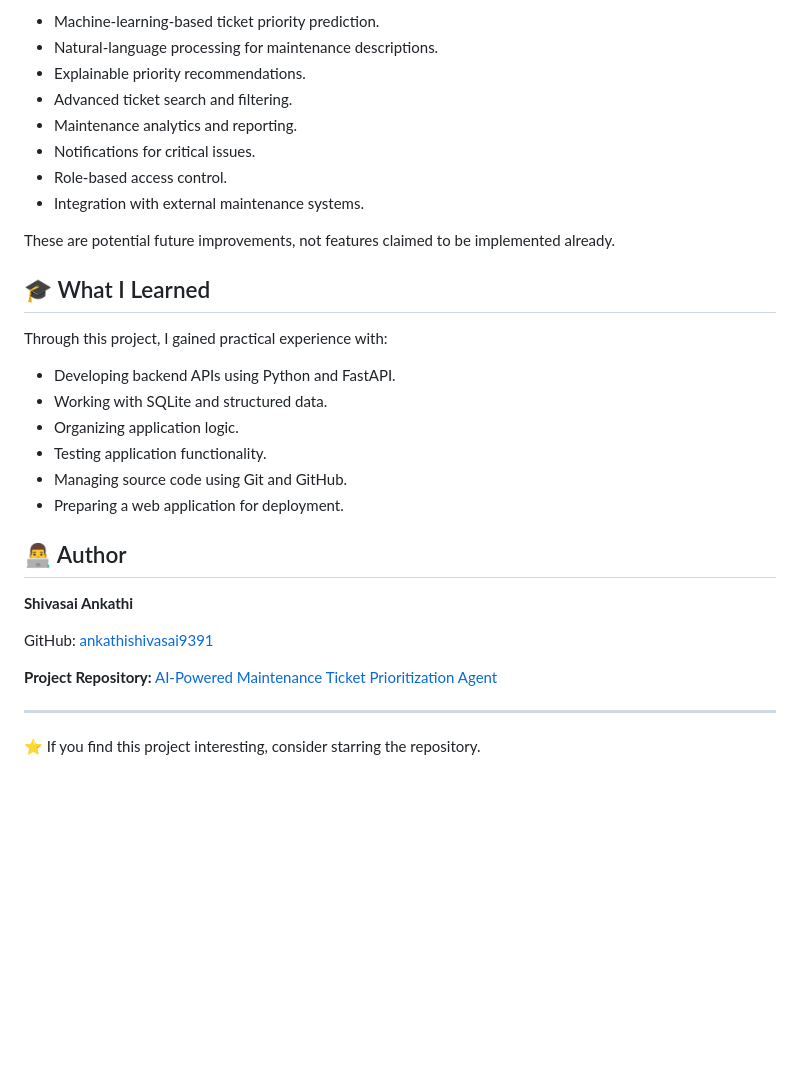
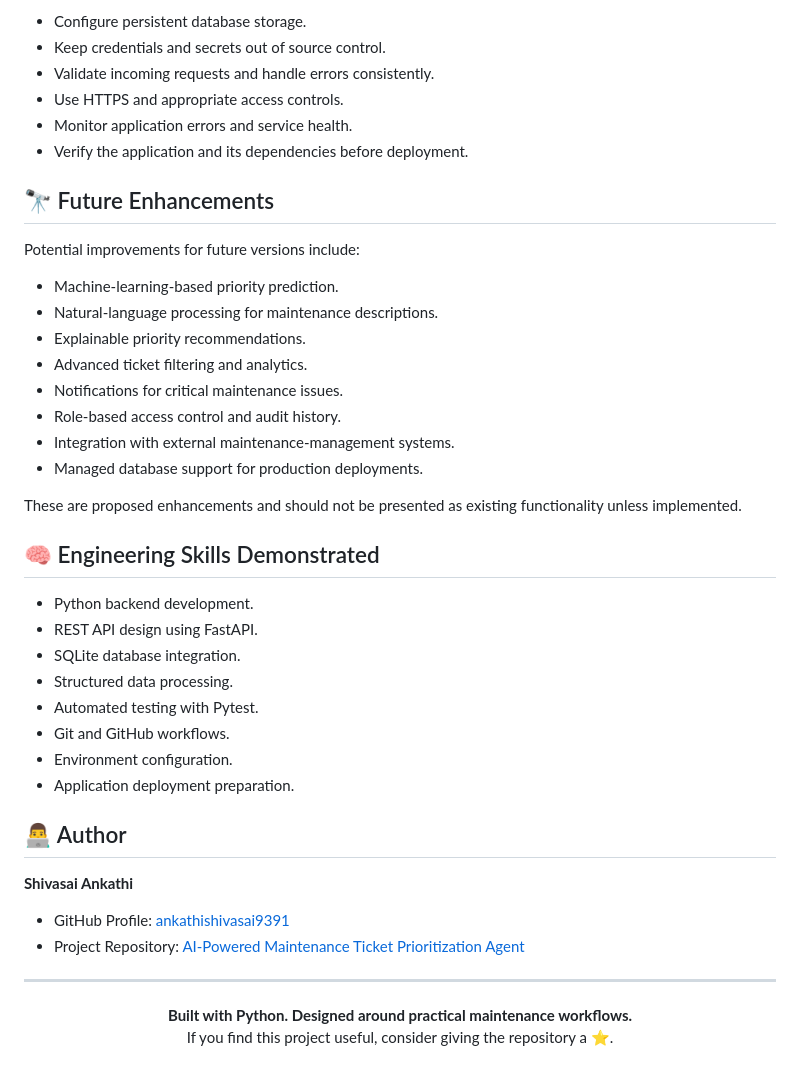
Before and after one commit to ankathishivasai9391/ai-powered-maintenance-ticket-prioritization-agent, a Markdown page: README.md, the part around one of its changes. Rendered like a GitHub page; blank space fills up the shorter version.

```diff
--- a/README.md
+++ b/README.md
@@ -179,34 +263,48 @@ Set the commands in your hosting provider's configuration. Configure persistent
 
-- Machine-learning-based ticket priority prediction.
+- Configure persistent database storage.
+- Keep credentials and secrets out of source control.
+- Validate incoming requests and handle errors consistently.
+- Use HTTPS and appropriate access controls.
+- Monitor application errors and service health.
+- Verify the application and its dependencies before deployment.
+
+## 🔭 Future Enhancements
+
+Potential improvements for future versions include:
+
+- Machine-learning-based priority prediction.
 - Natural-language processing for maintenance descriptions.
 - Explainable priority recommendations.
-- Advanced ticket search and filtering.
-- Maintenance analytics and reporting.
-- Notifications for critical issues.
-- Role-based access control.
-- Integration with external maintenance systems.
+- Advanced ticket filtering and analytics.
+- Notifications for critical maintenance issues.
+- Role-based access control and audit history.
+- Integration with external maintenance-management systems.
+- Managed database support for production deployments.
 
-These are potential future improvements, not features claimed to be implemented already.
+These are proposed enhancements and should not be presented as existing functionality unless implemented.
 
-## 🎓 What I Learned
+## 🧠 Engineering Skills Demonstrated
 
-Through this project, I gained practical experience with:
-
-- Developing backend APIs using Python and FastAPI.
-- Working with SQLite and structured data.
-- Organizing application logic.
-- Testing application functionality.
-- Managing source code using Git and GitHub.
-- Preparing a web application for deployment.
+- Python backend development.
+- REST API design using FastAPI.
+- SQLite database integration.
+- Structured data processing.
+- Automated testing with Pytest.
+- Git and GitHub workflows.
+- Environment configuration.
+- Application deployment preparation.
 
 ## 👨‍💻 Author
 
 **Shivasai Ankathi**
 
-GitHub: [ankathishivasai9391](https://github.com/ankathishivasai9391)
-
-**Project Repository:** [AI-Powered Maintenance Ticket Prioritization Agent](https://github.com/ankathishivasai9391/ai-powered-maintenance-ticket-prioritization-agent)
+- GitHub Profile: [ankathishivasai9391](https://github.com/ankathishivasai9391)
+- Project Repository: [AI-Powered Maintenance Ticket Prioritization Agent](https://github.com/ankathishivasai9391/ai-powered-maintenance-ticket-prioritization-agent)
 
 ---
 
-⭐ If you find this project interesting, consider starring the repository.
+<p align="center">
+  <strong>Built with Python. Designed around practical maintenance workflows.</strong>
+  <br />
+  If you find this project useful, consider giving the repository a ⭐.
+</p>
```
Also changed, not shown: other parts of README.md (+158 -74 lines).
